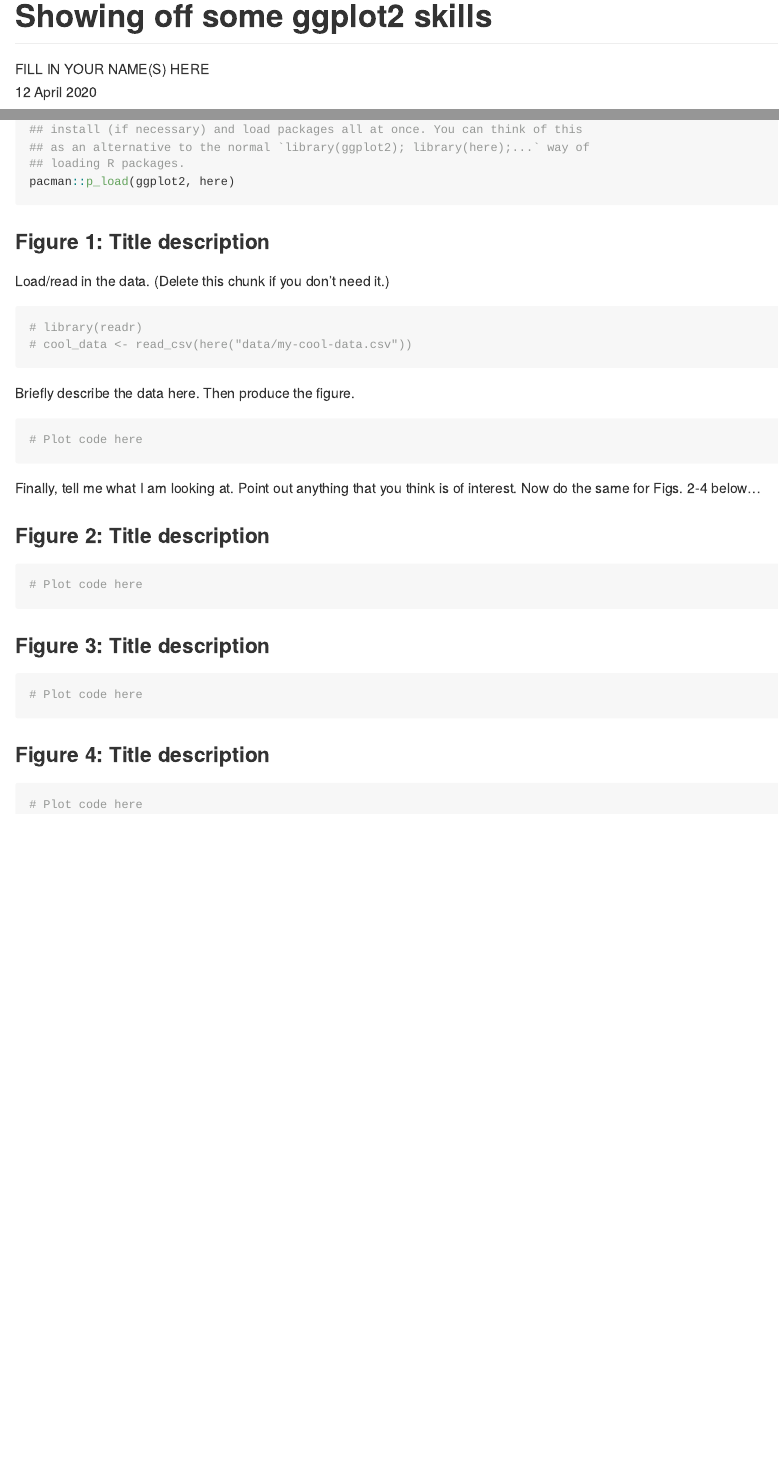
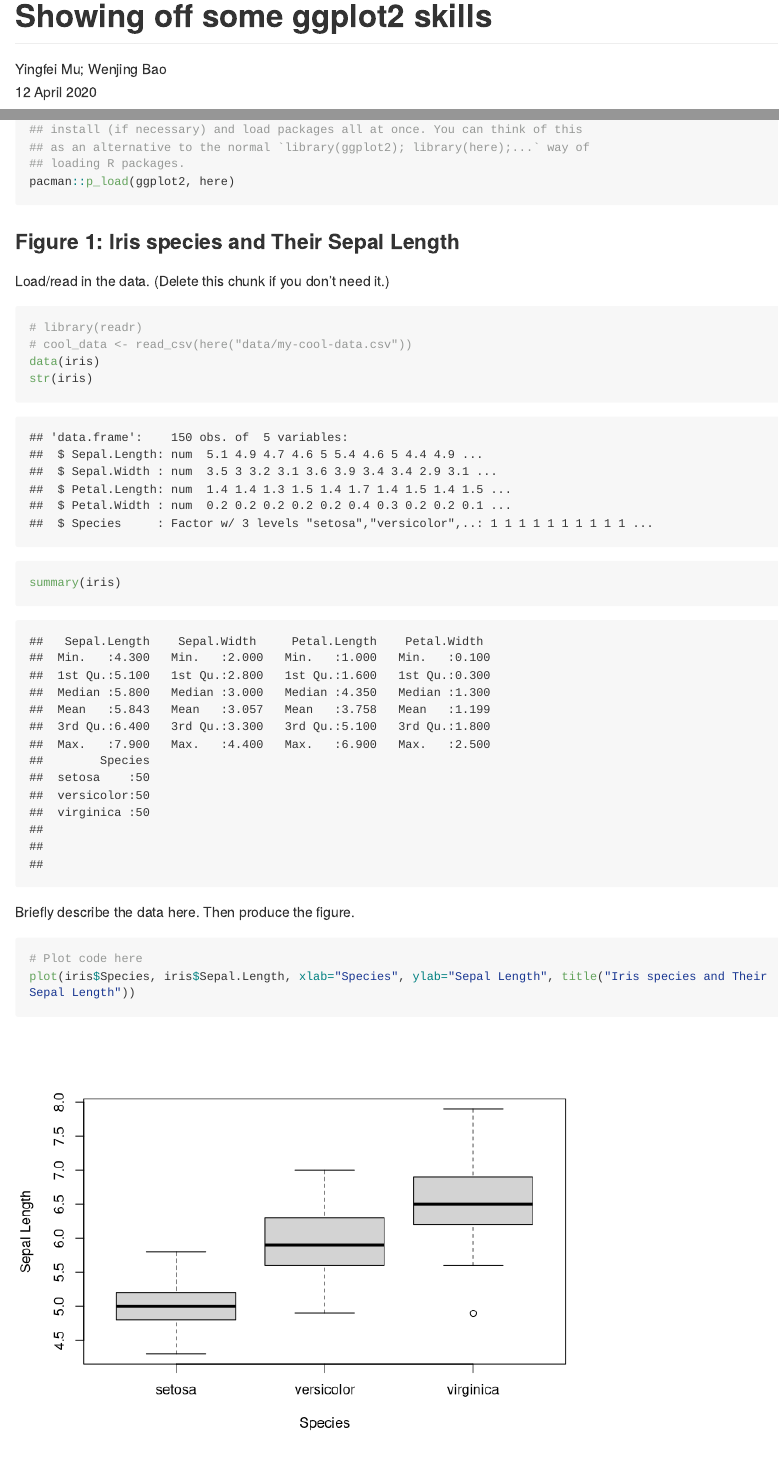
Before and after one commit to wenjingb/EC510HW1-YM-WB, an R Markdown document (R/ggplot2.Rmd): the page in a window 1100 px wide, from its top, and a second part further down, joined at a grey line. Rendered offline with R 4.5, knitr and Pandoc, with nearby package versions; long lines of code are wrapped.

Commit message:
first plot

````diff
--- a/R/ggplot2.Rmd
+++ b/R/ggplot2.Rmd
@@ -1,6 +1,6 @@
 ---
 title: "Showing off some ggplot2 skills"
-author: "FILL IN YOUR NAME(S) HERE"
+author: "Yingfei Mu; Wenjing Bao"
 date: </br>`r format(Sys.time(), '%d %B %Y')`
 output: github_document
 ---
@@ -54,18 +54,22 @@ pacman::p_load(ggplot2, here)
 ```
 
 
-### Figure 1: Title description
+### Figure 1: Iris species and Their Sepal Length
 
 Load/read in the data. (Delete this chunk if you don't need it.)
 ```{r data1}
 # library(readr)
 # cool_data <- read_csv(here("data/my-cool-data.csv"))
+data(iris)
+str(iris)
+summary(iris)
 ```
 
 Briefly describe the data here. Then produce the figure.
 
 ```{r fig1}
 # Plot code here
+plot(iris$Species, iris$Sepal.Length, xlab="Species", ylab="Sepal Length", title("Iris species and Their Sepal Length"))
 ```
 
 Finally, tell me what I am looking at. Point out anything that you think is of interest. Now do the same for Figs. 2-4 below...
````
